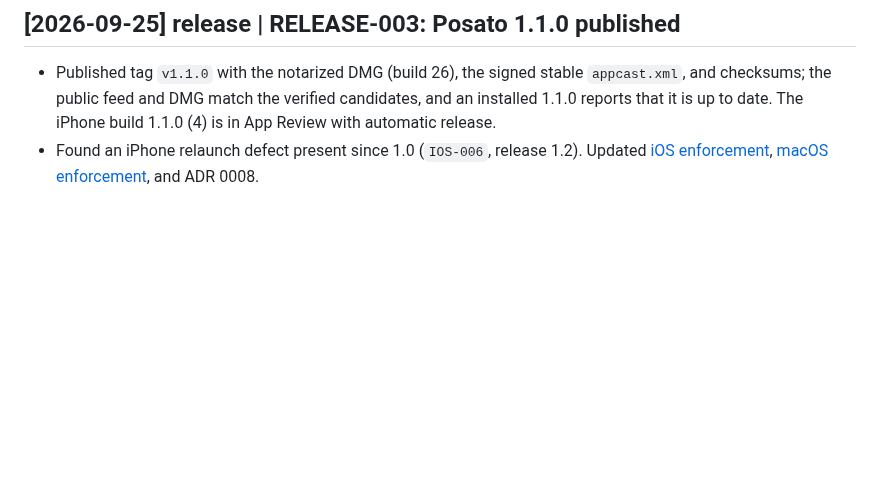
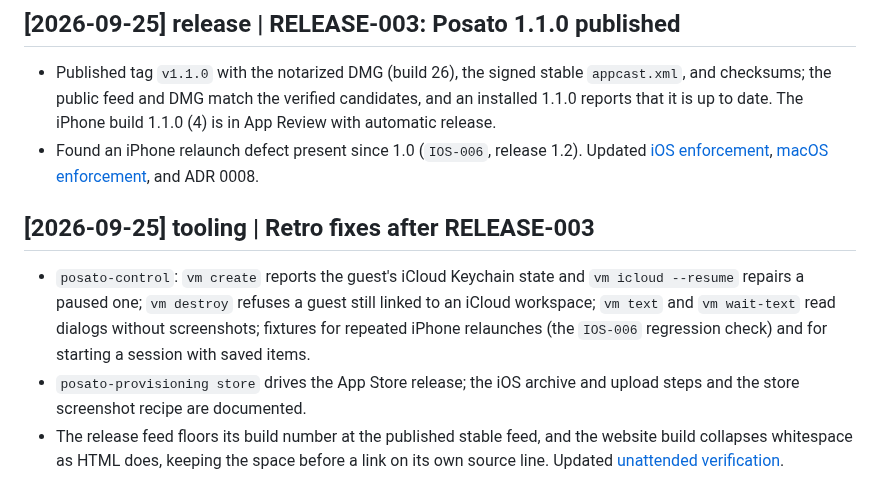
Before and after one commit to dees91/posato, a Markdown page: docs/wiki/log.md, the part around the change. GitHub-like rendering; blank space fills up the shorter version.

Commit message:
Retro: Record the retro fixes in the wiki log

```diff
--- a/docs/wiki/log.md
+++ b/docs/wiki/log.md
@@ -1956,3 +1956,17 @@ to scope, feasibility, or delivery.
 - Found an iPhone relaunch defect present since 1.0 (`IOS-006`, release 1.2).
   Updated [iOS enforcement](topics/ios-enforcement.md),
   [macOS enforcement](topics/macos-enforcement.md), and ADR 0008.
+
+## [2026-09-25] tooling | Retro fixes after RELEASE-003
+
+- `posato-control`: `vm create` reports the guest's iCloud Keychain state and
+  `vm icloud --resume` repairs a paused one; `vm destroy` refuses a guest still
+  linked to an iCloud workspace; `vm text` and `vm wait-text` read dialogs
+  without screenshots; fixtures for repeated iPhone relaunches (the `IOS-006`
+  regression check) and for starting a session with saved items.
+- `posato-provisioning store` drives the App Store release; the iOS archive and
+  upload steps and the store screenshot recipe are documented.
+- The release feed floors its build number at the published stable feed, and
+  the website build collapses whitespace as HTML does, keeping the space
+  before a link on its own source line.
+  Updated [unattended verification](topics/unattended-verification.md).
```
